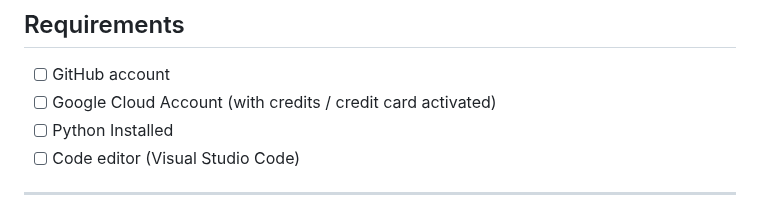
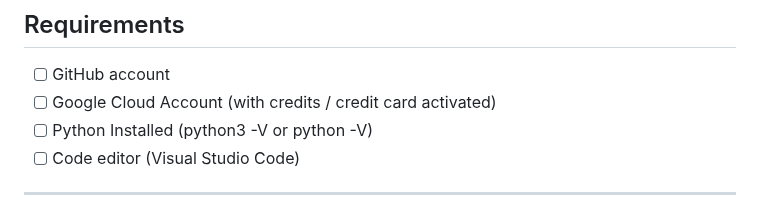
Before and after one commit to michalis0/Cloud-and-Advanced-Analytics, a Markdown page: labs/1-Intro-to-GCP/README.md, the part around the change. Rendered like a GitHub page.

```diff
--- a/labs/1-Intro-to-GCP/README.md
+++ b/labs/1-Intro-to-GCP/README.md
@@ -44,7 +44,7 @@ If you need help, consult the [Google Cloud Documentation](https://cloud.google.
 
 - [ ] GitHub account
 - [ ] Google Cloud Account (with credits / credit card activated)
-- [ ] Python Installed
+- [ ] Python Installed (python3 -V or python -V)
 - [ ] Code editor (Visual Studio Code)
 
 --------------
```
